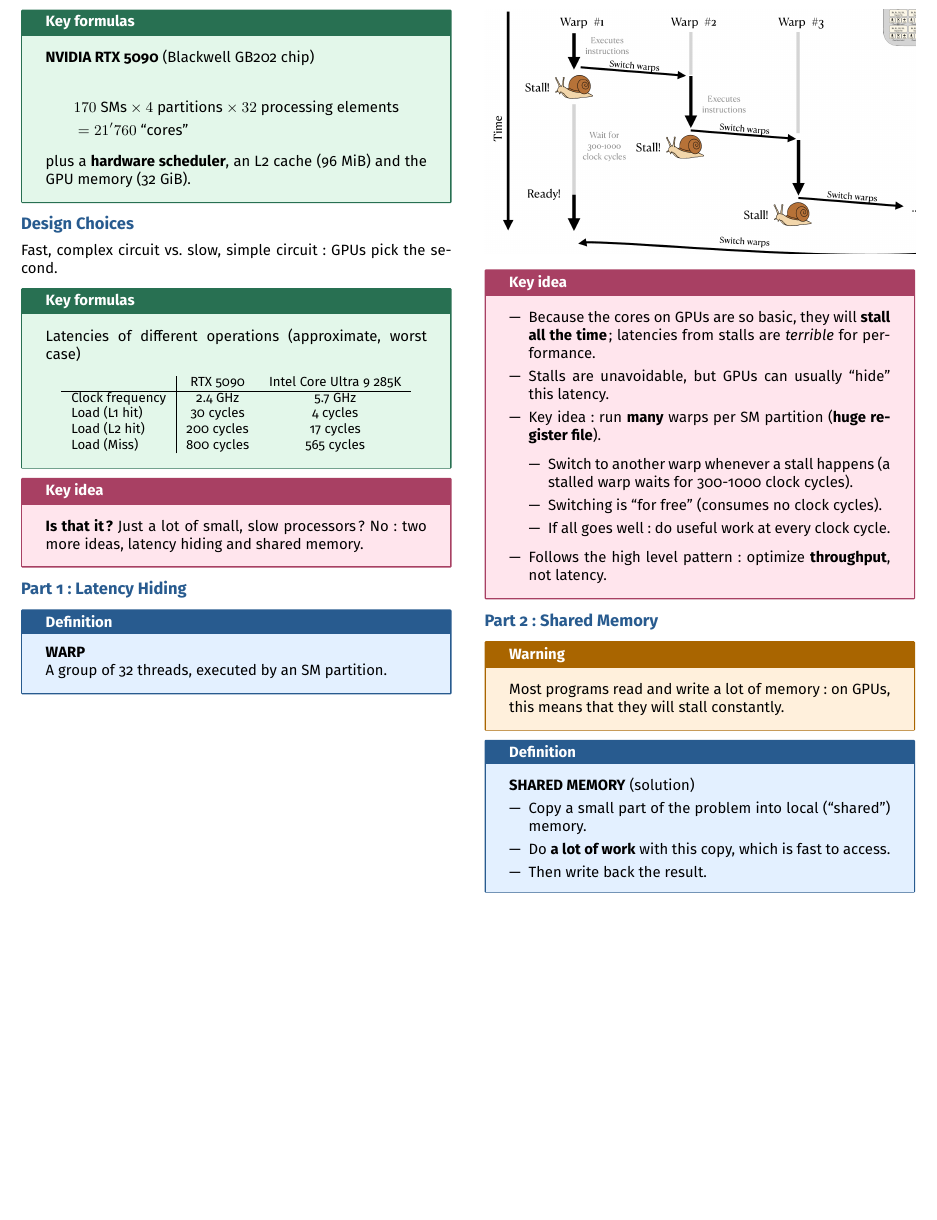
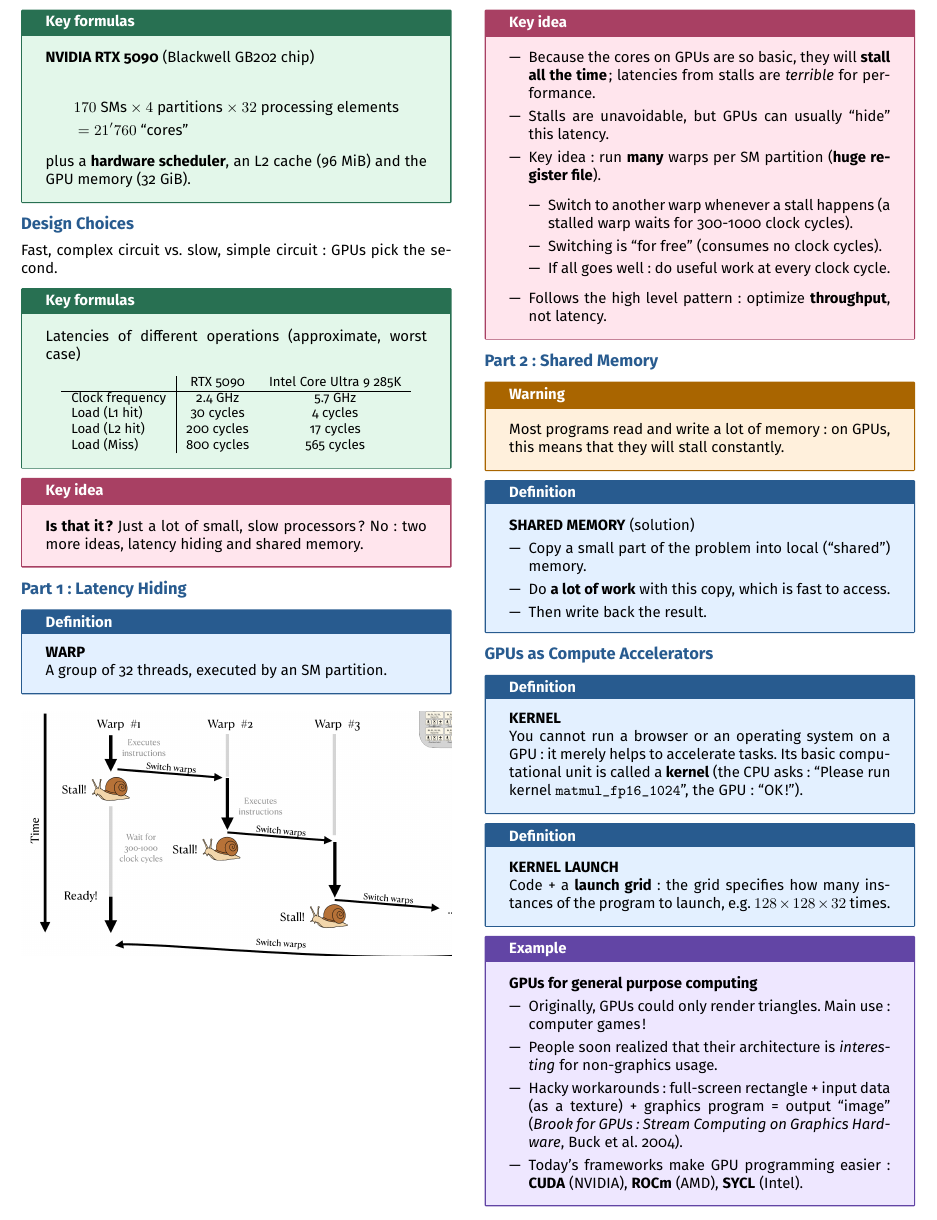
Before and after one commit to AlphaXT38G/notes_ba5, a LaTeX document (nummet/week/week06.tex): part of page 2 of 2, cut so that both start at the same text, the shorter picture padded with empty space. Compiled offline with pdfLaTeX.

Commit message:
feat(nummet-week06): add kernels and general purpose GPU computing

```diff
--- a/nummet/week/week06.tex
+++ b/nummet/week/week06.tex
@@ -559,6 +559,54 @@ constantly.
 
 
 
+%=========================================================
+\section{GPUs as Compute Accelerators}
+
+
+\begin{definition}
+
+\textbf{KERNEL}
+
+You cannot run a browser or an operating system on a GPU: it merely helps to accelerate tasks.
+Its basic computational unit is called a \textbf{kernel} (the CPU asks: ``Please run kernel
+\texttt{matmul\_fp16\_1024}'', the GPU: ``OK!'').
+
+\end{definition}
+
+
+\begin{definition}
+
+\textbf{KERNEL LAUNCH}
+
+Code + a \textbf{launch grid}: the grid specifies how many instances of the program to launch,
+e.g.\ $128 \times 128 \times 32$ times.
+
+\end{definition}
+
+
+\begin{example}
+
+\textbf{GPUs for general purpose computing}
+
+\begin{itemize}
+
+\item Originally, GPUs could only render triangles. Main use: computer games!
+
+\item People soon realized that their architecture is \emph{interesting} for non-graphics usage.
+
+\item Hacky workarounds: full-screen rectangle + input data (as a texture) + graphics program =
+output ``image'' (\emph{Brook for GPUs: Stream Computing on Graphics Hardware}, Buck et al.\
+2004).
+
+\item Today's frameworks make GPU programming easier: \textbf{CUDA} (NVIDIA), \textbf{ROCm}
+(AMD), \textbf{SYCL} (Intel).
+
+\end{itemize}
+
+\end{example}
+
+
+
 \end{multicols}
 
 
```
